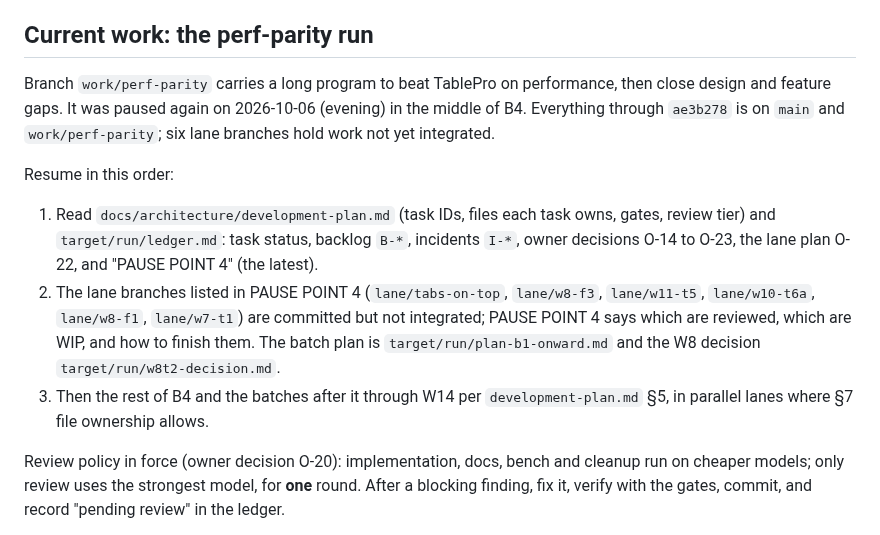
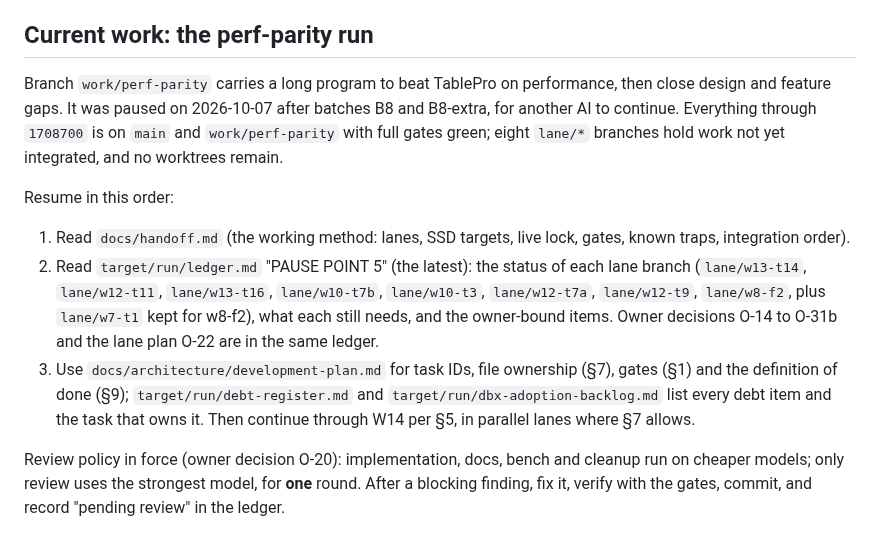
Before and after one commit to faisalcayunda/queryhive, a Markdown page: AGENTS.md, the part around the change. Rendered like a GitHub page.

```diff
--- a/AGENTS.md
+++ b/AGENTS.md
@@ -4,13 +4,13 @@ QueryHive is a macOS database client: a SwiftUI app (`app/`) over a Rust engine
 
 ## Current work: the perf-parity run
 
-Branch `work/perf-parity` carries a long program to beat TablePro on performance, then close design and feature gaps. It was paused again on 2026-10-06 (evening) in the middle of B4. Everything through `ae3b278` is on `main` and `work/perf-parity`; six lane branches hold work not yet integrated.
+Branch `work/perf-parity` carries a long program to beat TablePro on performance, then close design and feature gaps. It was paused on 2026-10-07 after batches B8 and B8-extra, for another AI to continue. Everything through `1708700` is on `main` and `work/perf-parity` with full gates green; eight `lane/*` branches hold work not yet integrated, and no worktrees remain.
 
 Resume in this order:
 
-1. Read `docs/architecture/development-plan.md` (task IDs, files each task owns, gates, review tier) and `target/run/ledger.md`: task status, backlog `B-*`, incidents `I-*`, owner decisions O-14 to O-23, the lane plan O-22, and "PAUSE POINT 4" (the latest).
-2. The lane branches listed in PAUSE POINT 4 (`lane/tabs-on-top`, `lane/w8-f3`, `lane/w11-t5`, `lane/w10-t6a`, `lane/w8-f1`, `lane/w7-t1`) are committed but not integrated; PAUSE POINT 4 says which are reviewed, which are WIP, and how to finish them. The batch plan is `target/run/plan-b1-onward.md` and the W8 decision `target/run/w8t2-decision.md`.
-3. Then the rest of B4 and the batches after it through W14 per `development-plan.md` §5, in parallel lanes where §7 file ownership allows.
+1. Read `docs/handoff.md` (the working method: lanes, SSD targets, live lock, gates, known traps, integration order).
+2. Read `target/run/ledger.md` "PAUSE POINT 5" (the latest): the status of each lane branch (`lane/w13-t14`, `lane/w12-t11`, `lane/w13-t16`, `lane/w10-t7b`, `lane/w10-t3`, `lane/w12-t7a`, `lane/w12-t9`, `lane/w8-f2`, plus `lane/w7-t1` kept for w8-f2), what each still needs, and the owner-bound items. Owner decisions O-14 to O-31b and the lane plan O-22 are in the same ledger.
+3. Use `docs/architecture/development-plan.md` for task IDs, file ownership (§7), gates (§1) and the definition of done (§9); `target/run/debt-register.md` and `target/run/dbx-adoption-backlog.md` list every debt item and the task that owns it. Then continue through W14 per §5, in parallel lanes where §7 allows.
 
 Review policy in force (owner decision O-20): implementation, docs, bench and cleanup run on cheaper models; only review uses the strongest model, for **one** round. After a blocking finding, fix it, verify with the gates, commit, and record "pending review" in the ledger.
 
```
Also changed, not shown: docs/handoff.md (added, +128 -0 lines).
